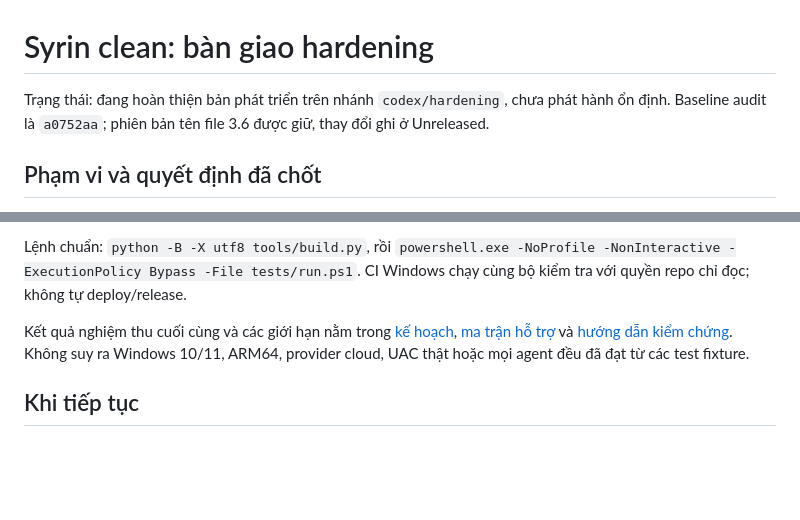
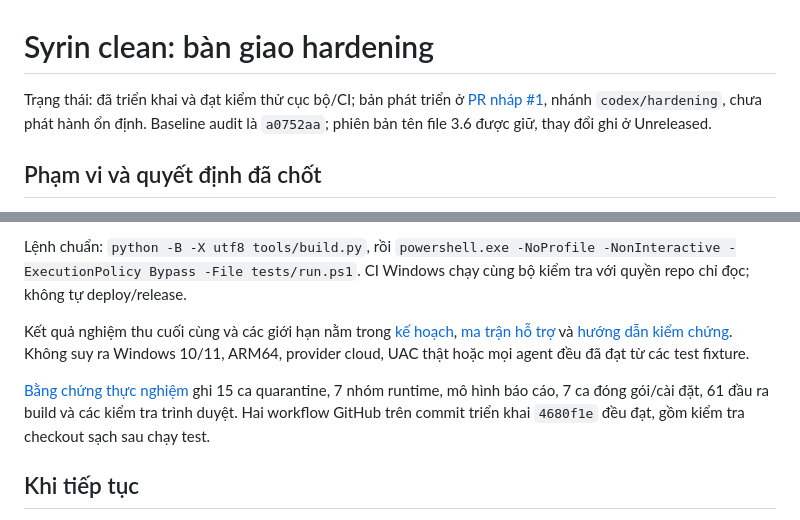
Before and after one commit to sovergarden-dev/syrin-clean, a Markdown page: HANDOFF.md, 2 parts joined by grey strips. Drawn GitHub-style; blank space fills up the shorter version.

```diff
--- a/HANDOFF.md
+++ b/HANDOFF.md
@@ -1,6 +1,6 @@
 # Syrin clean: bàn giao hardening
 
-Trạng thái: đang hoàn thiện bản phát triển trên nhánh `codex/hardening`, chưa phát hành ổn định. Baseline audit là `a0752aa`; phiên bản tên file 3.6 được giữ, thay đổi ghi ở Unreleased.
+Trạng thái: đã triển khai và đạt kiểm thử cục bộ/CI; bản phát triển ở [PR nháp #1](https://github.com/sovergarden-dev/syrin-clean/pull/1), nhánh `codex/hardening`, chưa phát hành ổn định. Baseline audit là `a0752aa`; phiên bản tên file 3.6 được giữ, thay đổi ghi ở Unreleased.
 
 ## Phạm vi và quyết định đã chốt
 
@@ -33,6 +33,8 @@ Lệnh chuẩn: `python -B -X utf8 tools/build.py`, rồi `powershell.exe -NoPro
 
 Kết quả nghiệm thu cuối cùng và các giới hạn nằm trong [kế hoạch](docs/plan/hardening.md), [ma trận hỗ trợ](docs/feat/support.md) và [hướng dẫn kiểm chứng](docs/ref/validation.md). Không suy ra Windows 10/11, ARM64, provider cloud, UAC thật hoặc mọi agent đều đã đạt từ các test fixture.
 
+[Bằng chứng thực nghiệm](docs/research/hardening-validation.md) ghi 15 ca quarantine, 7 nhóm runtime, mô hình báo cáo, 7 ca đóng gói/cài đặt, 61 đầu ra build và các kiểm tra trình duyệt. Hai workflow GitHub trên commit triển khai `4680f1e` đều đạt, gồm kiểm tra checkout sạch sau chạy test.
+
 ## Khi tiếp tục
 
 Dùng [lệnh runtime](docs/ref/commands.md), [kiến trúc](docs/arch/project.md) và [hợp đồng thực thi](docs/arch/execution.md). Báo cáo audit gốc được giữ nguyên theo baseline trong `docs/research/audit-safety.md`; không sửa lại lịch sử để giả vờ lỗi chưa từng tồn tại.
```
Also changed, not shown: docs/plan/hardening.md (+2 -2 lines), docs/research/hardening-validation.md (+7 -0 lines).
